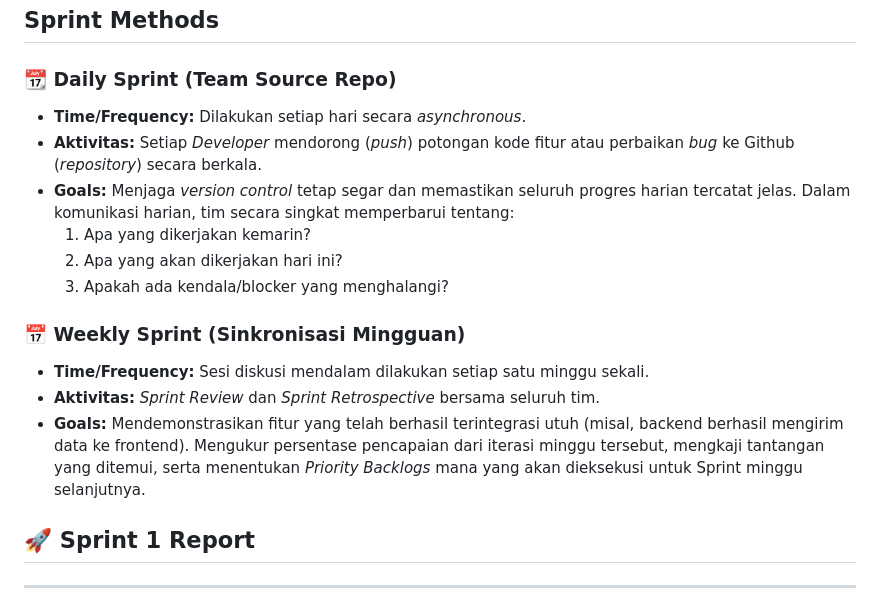
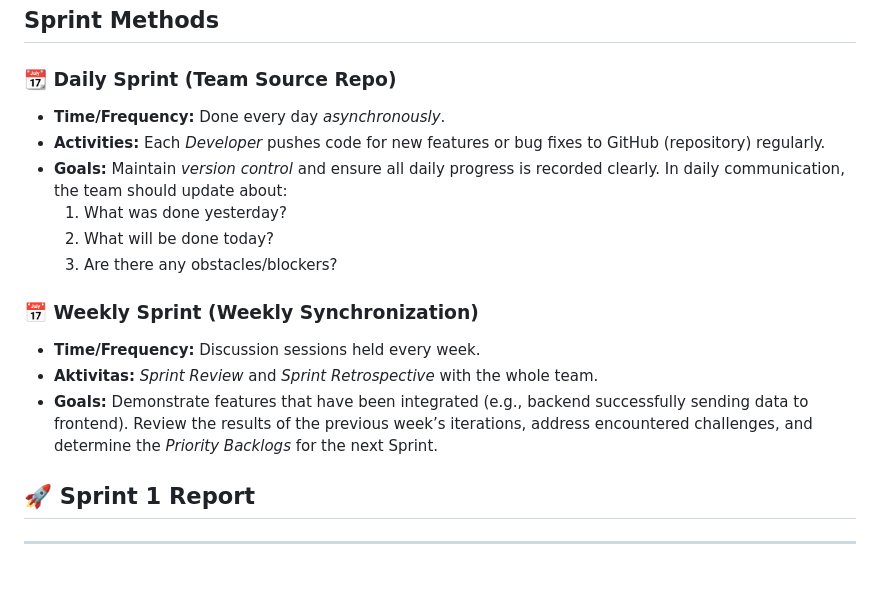
Before and after one commit to wildandaffabdillah/Team-Project-2026, a Markdown page: README.md, the part around the change. Drawn GitHub-style; blank space fills up the shorter version.

```diff
--- a/README.md
+++ b/README.md
@@ -102,17 +102,19 @@ A comprehensive AI-powered Personal Protective Equipment (PPE) Compliance Monito
 ## Sprint Methods
 
 ### 📆 Daily Sprint (Team Source Repo)
-- **Time/Frequency:** Dilakukan setiap hari secara *asynchronous*.
-- **Aktivitas:** Setiap _Developer_ mendorong (*push*) potongan kode fitur atau perbaikan *bug* ke Github (*repository*) secara berkala.
-- **Goals:** Menjaga _version control_ tetap segar dan memastikan seluruh progres harian tercatat jelas. Dalam komunikasi harian, tim secara singkat memperbarui tentang:
-    1. Apa yang dikerjakan kemarin?
-    2. Apa yang akan dikerjakan hari ini?
-    3. Apakah ada kendala/blocker yang menghalangi?
+- **Time/Frequency:** Done every day *asynchronously*.
+- **Activities:** Each _Developer_ pushes code for new features or bug fixes to GitHub (repository) regularly.
+- **Goals:** Maintain _version control_ and ensure all daily progress is recorded clearly. In daily communication, the team should update about:
+    1. What was done yesterday?
+    2. What will be done today?
+    3. Are there any obstacles/blockers?
 
-### 📅 Weekly Sprint (Sinkronisasi Mingguan)
-- **Time/Frequency:** Sesi diskusi mendalam dilakukan setiap satu minggu sekali.
-- **Aktivitas:** *Sprint Review* dan *Sprint Retrospective* bersama seluruh tim.
-- **Goals:** Mendemonstrasikan fitur yang telah berhasil terintegrasi utuh (misal, backend berhasil mengirim data ke frontend). Mengukur persentase pencapaian dari iterasi minggu tersebut, mengkaji tantangan yang ditemui, serta menentukan *Priority Backlogs* mana yang akan dieksekusi untuk Sprint minggu selanjutnya.
+
+### 📅 Weekly Sprint (Weekly Synchronization)
+- **Time/Frequency:** Discussion sessions held every week.
+- **Aktivitas:** *Sprint Review* and *Sprint Retrospective* with the whole team.
+- **Goals:** Demonstrate features that have been integrated (e.g., backend successfully sending data to frontend). Review the results of the previous week’s iterations, address encountered challenges, and determine the *Priority Backlogs* for the next Sprint.
+
 
 ## 🚀 Sprint 1 Report
 
```
